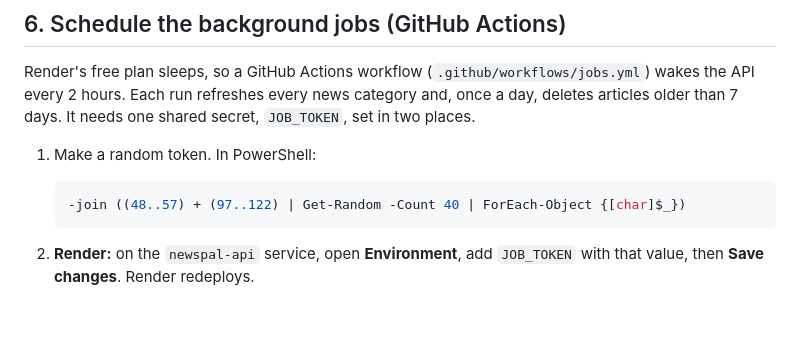
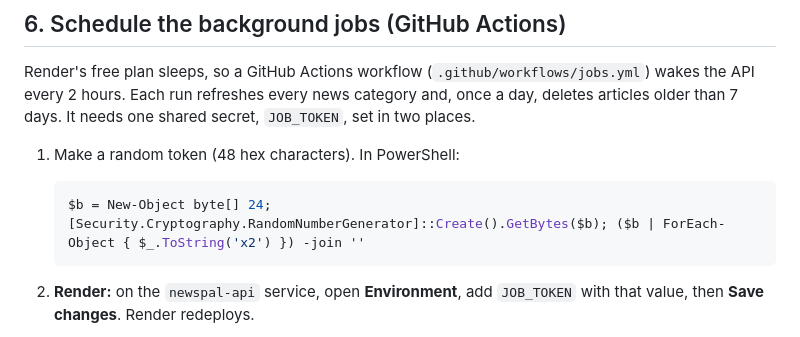
Before and after one commit to DeveshLokare/NewsPal, a Markdown page: DEPLOY.md, the part around the change. Rendered like a GitHub page; blank space fills up the shorter version.

Commit message:
DEPLOY.md: generate JOB_TOKEN with a crypto RNG
Co-Authored-By: Claude Opus 5.5 <noreply@anthropic.com>

````diff
--- a/DEPLOY.md
+++ b/DEPLOY.md
@@ -97,10 +97,10 @@ The release build is signed with Flutter's debug key, which is fine for your own
 
 Render's free plan sleeps, so a GitHub Actions workflow (`.github/workflows/jobs.yml`) wakes the API every 2 hours. Each run refreshes every news category and, once a day, deletes articles older than 7 days. It needs one shared secret, `JOB_TOKEN`, set in two places.
 
-1. Make a random token. In PowerShell:
+1. Make a random token (48 hex characters). In PowerShell:
 
    ```powershell
-   -join ((48..57) + (97..122) | Get-Random -Count 40 | ForEach-Object {[char]$_})
+   $b = New-Object byte[] 24; [Security.Cryptography.RandomNumberGenerator]::Create().GetBytes($b); ($b | ForEach-Object { $_.ToString('x2') }) -join ''
    ```
 
 2. **Render:** on the `newspal-api` service, open **Environment**, add `JOB_TOKEN` with that value, then **Save changes**. Render redeploys.
````
